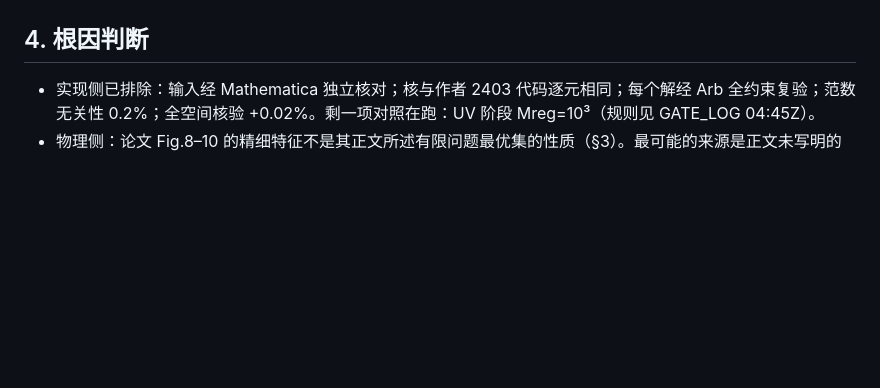
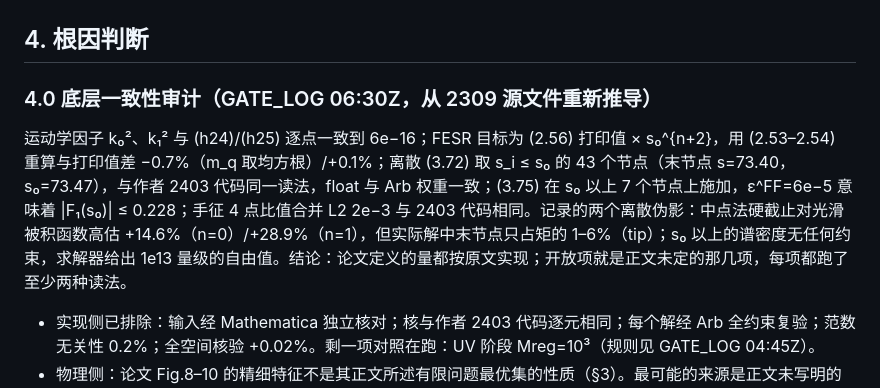
Before and after one commit to StephenQSstarThomas/s-matrix-bootstrap, a Markdown page: REPORT_SDPB_2309_ZH.md, the part around the change. GitHub-like rendering; blank space fills up the shorter version.

Commit message:
Report: UV-sector conformance audit against the 2309 source

```diff
--- a/REPORT_SDPB_2309_ZH.md
+++ b/REPORT_SDPB_2309_ZH.md
@@ -52,6 +52,10 @@ SR-1：把 S0 n=0 的盒去掉、保留 SR-b 其余三个 ±10% 盒，极小化
 
 ## 4. 根因判断
 
+### 4.0 底层一致性审计（GATE_LOG 06:30Z，从 2309 源文件重新推导）
+
+运动学因子 k₀²、k₁² 与 (h24)/(h25) 逐点一致到 6e−16；FESR 目标为 (2.56) 打印值 × s₀^{n+2}，用 (2.53–2.54) 重算与打印值差 −0.7%（m_q 取均方根）/+0.1%；离散 (3.72) 取 s_i ≤ s₀ 的 43 个节点（末节点 s=73.40，s₀=73.47），与作者 2403 代码同一读法，float 与 Arb 权重一致；(3.75) 在 s₀ 以上 7 个节点上施加，ε^FF=6e−5 意味着 |F₁(s₀)| ≤ 0.228；手征 4 点比值合并 L2 2e−3 与 2403 代码相同。记录的两个离散伪影：中点法硬截止对光滑被积函数高估 +14.6%（n=0）/+28.9%（n=1），但实际解中末节点只占矩的 1–6%（tip）；s₀ 以上的谱密度无任何约束，求解器给出 1e13 量级的自由值。结论：论文定义的量都按原文实现；开放项就是正文未定的那几项，每项都跑了至少两种读法。
+
 - 实现侧已排除：输入经 Mathematica 独立核对；核与作者 2403 代码逐元相同；每个解经 Arb 全约束复验；范数无关性 0.2%；全空间核验 +0.02%。剩一项对照在跑：UV 阶段 Mreg=10³（规则见 GATE_LOG 04:45Z）。
 - 物理侧：论文 Fig.8–10 的精细特征不是其正文所述有限问题最优集的性质（§3）。最可能的来源是正文未写明的设置：求和规则/形状因子的具体施加方式，以及 2403 代码中那种在整个可行集上按饱和泛函选代表振幅的步骤。
 - 但核心物理结论"UV 信息在 P1 产生 ρ、低能约束决定 S0/S2"成立，ρ 位置 773 MeV（−6%）。
```
